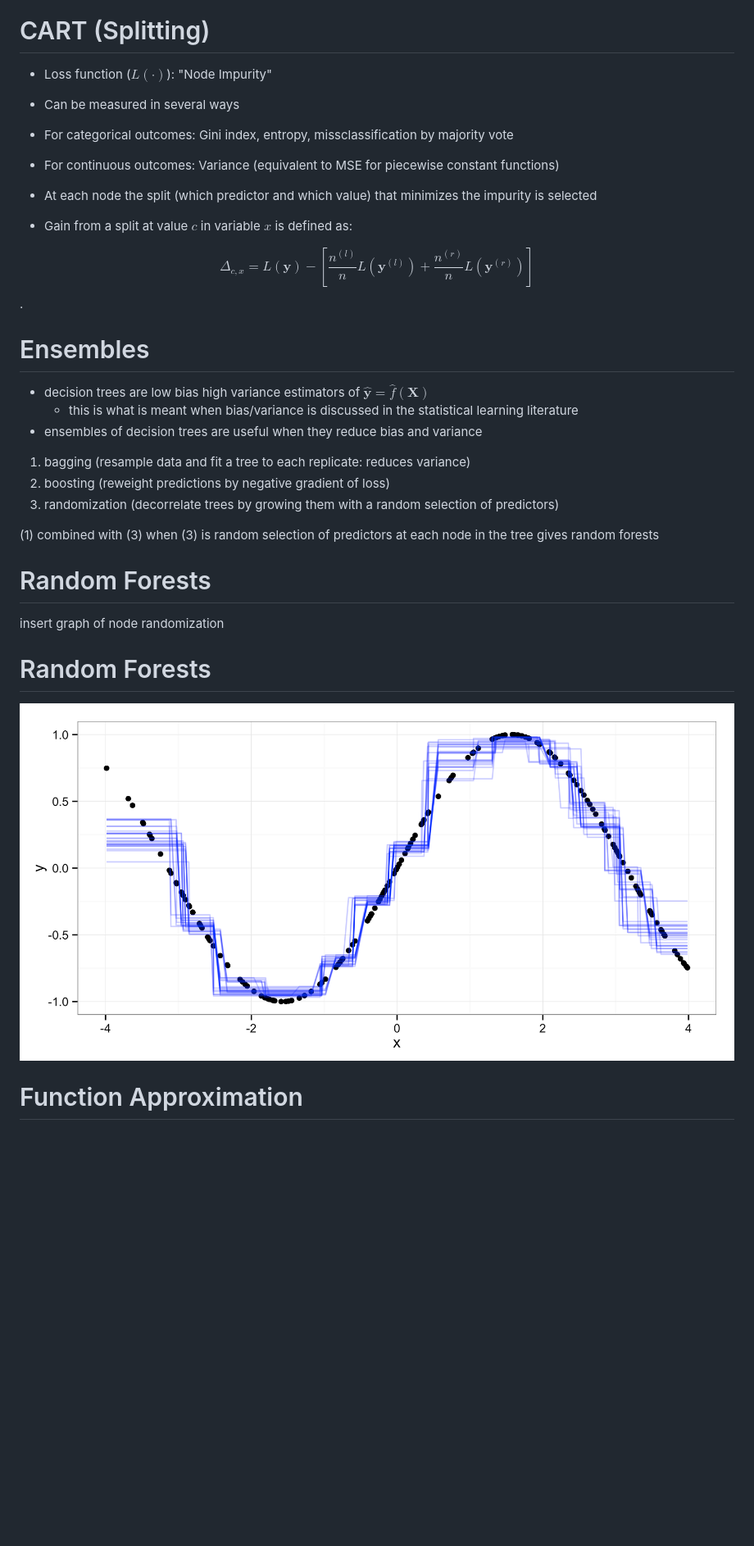
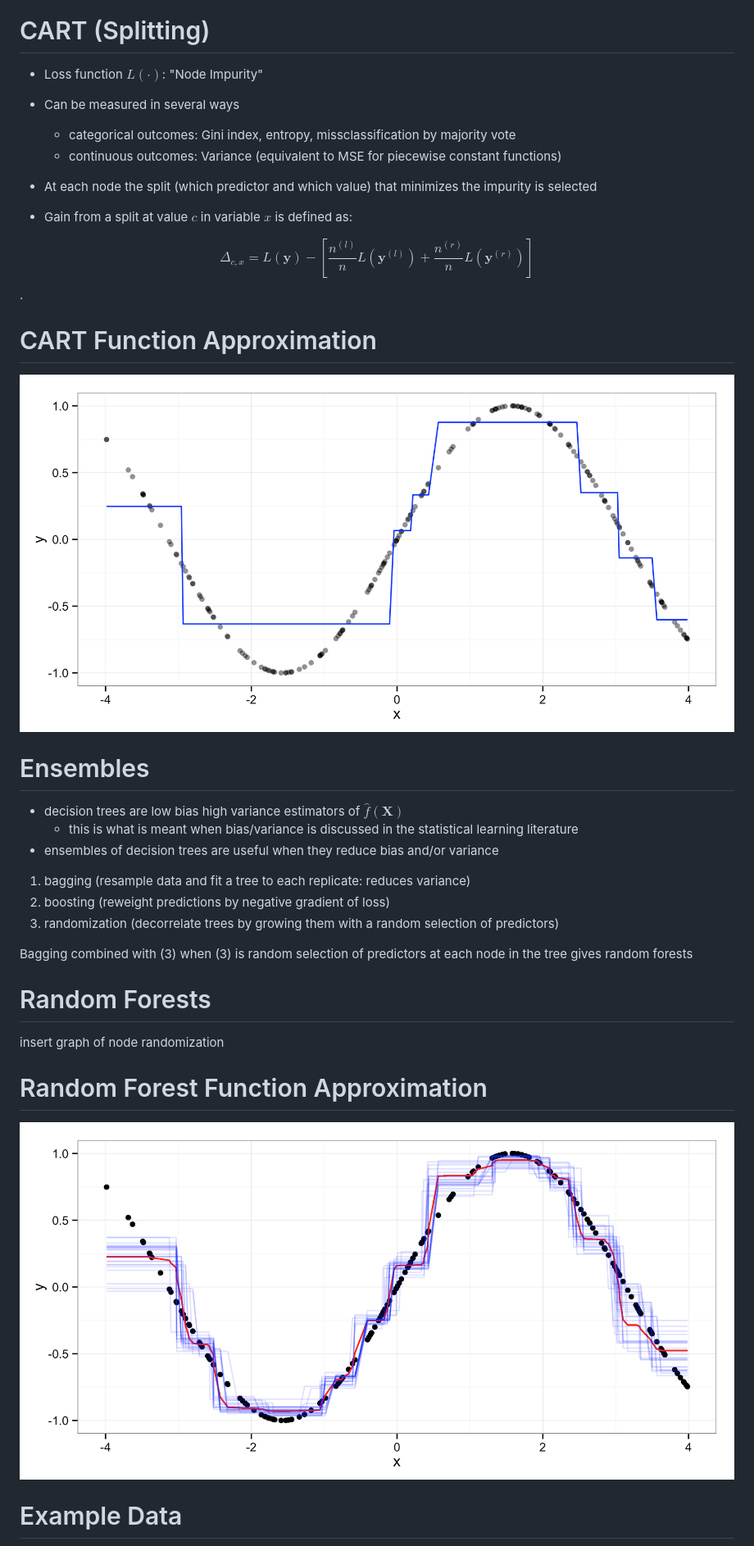
Before and after one commit to zmjones/rfss, a Markdown page: rfss_slides.md, the part around one of its changes. Shown at 82% size. GitHub-like rendering; pictures changed too: figures/cart_approximation.png (added), figures/forest_approximation.png; blank space fills up the shorter version.

Commit message:
seperate cart/rf function approx slides, formatting

```diff
--- a/rfss_slides.md
+++ b/rfss_slides.md
@@ -24,31 +24,35 @@
 
 # CART (Splitting)
 
-- Loss function ($L(\cdot)$): "Node Impurity"
+- Loss function $L(\cdot)$: "Node Impurity"
 - Can be measured in several ways
-- For categorical outcomes: Gini index, entropy, missclassification by majority vote
-- For continuous outcomes: Variance (equivalent to MSE for piecewise constant functions)
+    + categorical outcomes: Gini index, entropy, missclassification by majority vote
+    + continuous outcomes: Variance (equivalent to MSE for piecewise constant functions)
 
 - At each node the split (which predictor and which value) that minimizes the impurity is selected
 - Gain from a split at value $c$ in variable $x$ is defined as:
 
 $$\Delta_{c, x} = L(\mathbf{y}) - \left[\frac{n^{(l)}}{n} L(\mathbf{y}^{(l)}) +  \frac{n^{(r)}}{n} L(\mathbf{y}^{(r)})\right]$$.
 
+# CART Function Approximation
+
+![Approximating $\mathbf{y} = \sin(\mathbf{x})$ with a regression tree which is a piecewise constant function.](figures/cart_approximation.png)
+
 # Ensembles
 
- - decision trees are low bias high variance estimators of $\hat{\mathbf{y}} = \hat{f}(\mathbf{X})$
-   + this is what is meant when bias/variance is discussed in the statistical learning literature
- - ensembles of decision trees are useful when they reduce bias and variance
+ - decision trees are low bias high variance estimators of $\hat{f}(\mathbf{X})$
+    + this is what is meant when bias/variance is discussed in the statistical learning literature
+ - ensembles of decision trees are useful when they reduce bias and/or variance
 
   1. bagging (resample data and fit a tree to each replicate: reduces variance)
   2. boosting (reweight predictions by negative gradient of loss)
   3. randomization (decorrelate trees by growing them with a random selection of predictors)
 
-(1) combined with (3) when (3) is random selection of predictors at each node in the tree gives random forests
+Bagging combined with (3) when (3) is random selection of predictors at each node in the tree gives random forests
 
 # Random Forests
 
 insert graph of node randomization
 
-# Random Forests
+# Random Forest Function Approximation
 
@@ -56,3 +60,3 @@ insert graph of node randomization
 
-# Function Approximation
+# Example Data
 
```
Also changed, not shown: other parts of rfss_slides.md (+22 -28 lines), figures/approximation_example.png (deleted), 1 other file.
